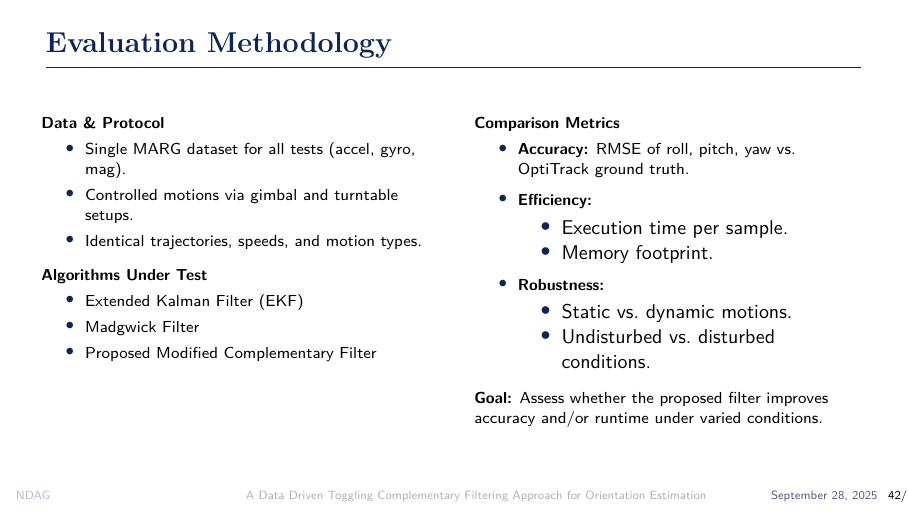
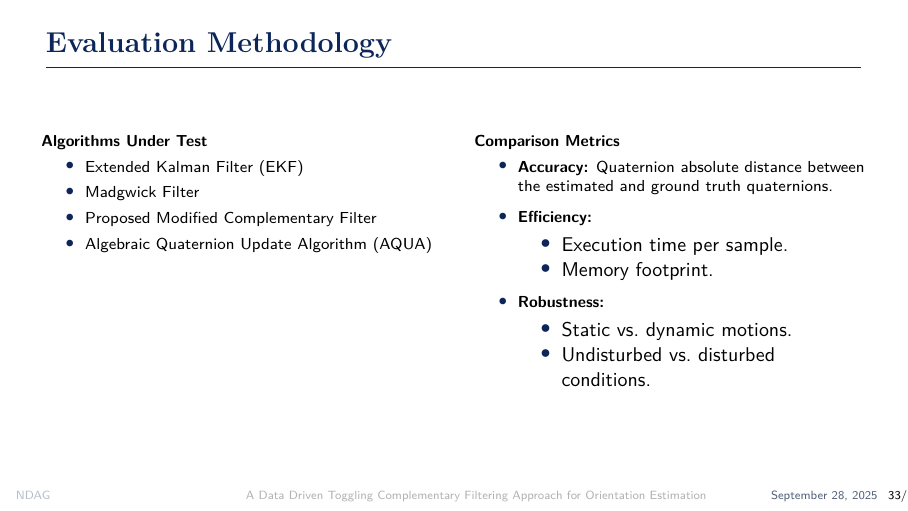
Before and after one commit to azfarus/NDAG_MARG_THESIS_DEFENSE_SLIDES, LaTeX slides (CleanEasy.tex): page 41 of 51 before the commit and page 33 of 51 after it. Compiled offline with pdfLaTeX.

Commit message:
mone nai

```diff
--- a/CleanEasy.tex
+++ b/CleanEasy.tex
@@ -739,6 +739,41 @@ Therefore, improving orientation accuracy is critical for safety and user experi
   \end{itemize}
   \end{frame}
 
+  \begin{frame}{Evaluation Methodology}
+    \scriptsize
+    \begin{columns}[T]
+      % Left column: Data & Protocol
+      \begin{column}{0.48\textwidth}
+        \textbf{Algorithms Under Test}
+        \begin{itemize}
+          \item Extended Kalman Filter (EKF)
+          \item Madgwick Filter
+          \item Proposed Modified Complementary Filter
+          \item Algebraic Quaternion Update Algorithm (AQUA)
+        \end{itemize}
+      \end{column}
+
+      % Right column: Metrics & Goals
+      \begin{column}{0.48\textwidth}
+        \textbf{Comparison Metrics}
+        \begin{itemize}
+          \item \textbf{Accuracy:} Quaternion absolute distance between the estimated and ground truth quaternions.
+          \item \textbf{Efficiency:}
+            \begin{itemize}
+              \item Execution time per sample.
+              \item Memory footprint.
+            \end{itemize}
+          \item \textbf{Robustness:}
+            \begin{itemize}
+              \item Static vs.\ dynamic motions.
+              \item Undisturbed vs.\ disturbed conditions.
+            \end{itemize}
+        \end{itemize}
+        \vspace{0.5em}
+      \end{column}
+    \end{columns}
+    \end{frame}
+
 
 
 \section{Results}
@@ -847,47 +882,7 @@ The charts only compare the results on 5 files of the cv\_set containing [8, 14,
 \section{Future Works}
 
 
-\begin{frame}{Evaluation Methodology}
-\scriptsize
-\begin{columns}[T]
-  % Left column: Data & Protocol
-  \begin{column}{0.48\textwidth}
-    \textbf{Data \& Protocol}
-    \begin{itemize}
-      \item Single MARG dataset for all tests (accel, gyro, mag).
-      \item Controlled motions via gimbal and turntable setups.
-      \item Identical trajectories, speeds, and motion types.
-    \end{itemize}
-    \vspace{0.5em}
-    \textbf{Algorithms Under Test}
-    \begin{itemize}
-      \item Extended Kalman Filter (EKF)
-      \item Madgwick Filter
-      \item Proposed Modified Complementary Filter
-    \end{itemize}
-  \end{column}
 
-  % Right column: Metrics & Goals
-  \begin{column}{0.48\textwidth}
-    \textbf{Comparison Metrics}
-    \begin{itemize}
-      \item \textbf{Accuracy:} RMSE of roll, pitch, yaw vs.\ OptiTrack ground truth.
-      \item \textbf{Efficiency:}
-        \begin{itemize}
-          \item Execution time per sample.
-          \item Memory footprint.
-        \end{itemize}
-      \item \textbf{Robustness:}
-        \begin{itemize}
-          \item Static vs.\ dynamic motions.
-          \item Undisturbed vs.\ disturbed conditions.
-        \end{itemize}
-    \end{itemize}
-    \vspace{0.5em}
-    \textbf{Goal:} Assess whether the proposed filter improves accuracy and/or runtime under varied conditions.
-  \end{column}
-\end{columns}
-\end{frame}
 
 \begin{frame}{Deployment Challenges \& Strategy}
 \begin{columns}[T]
```
